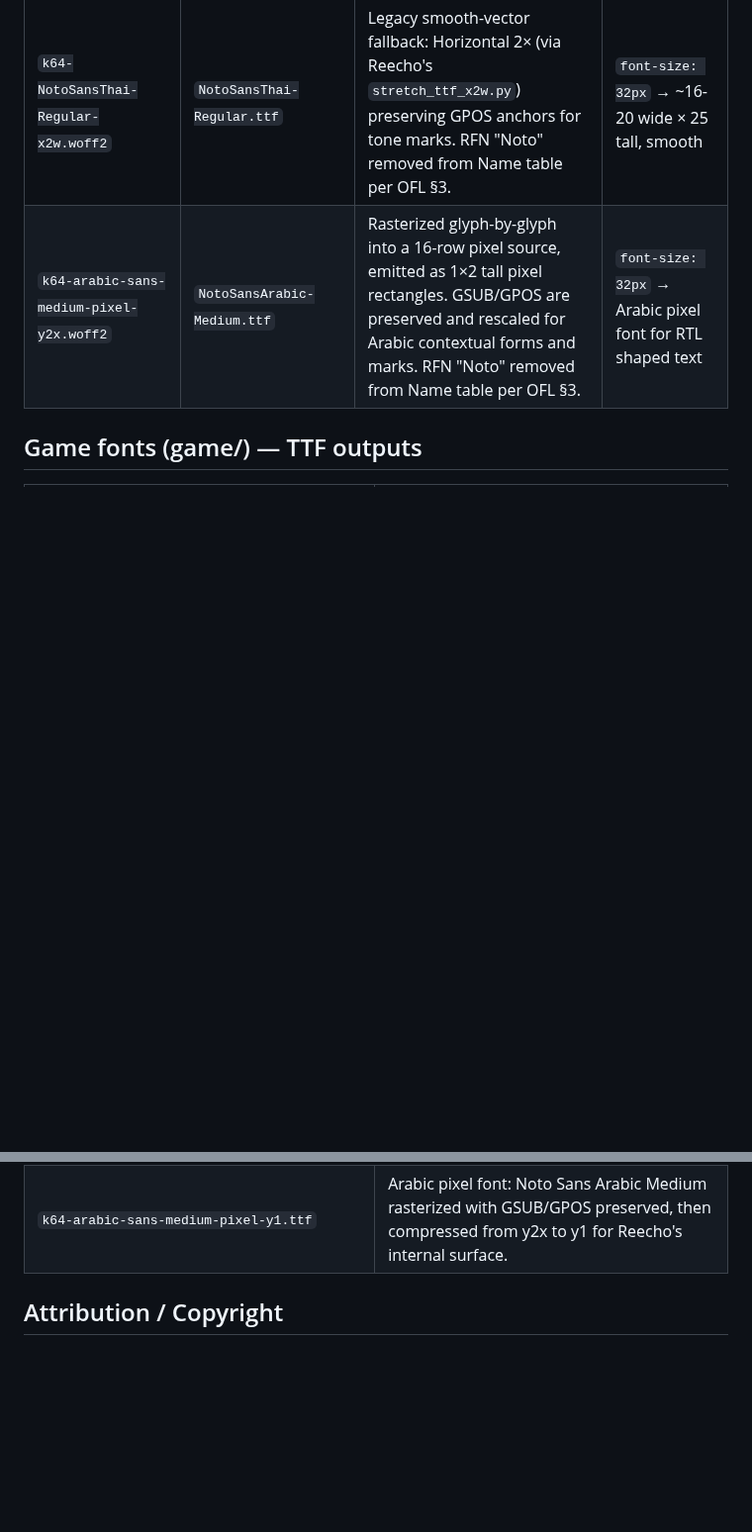
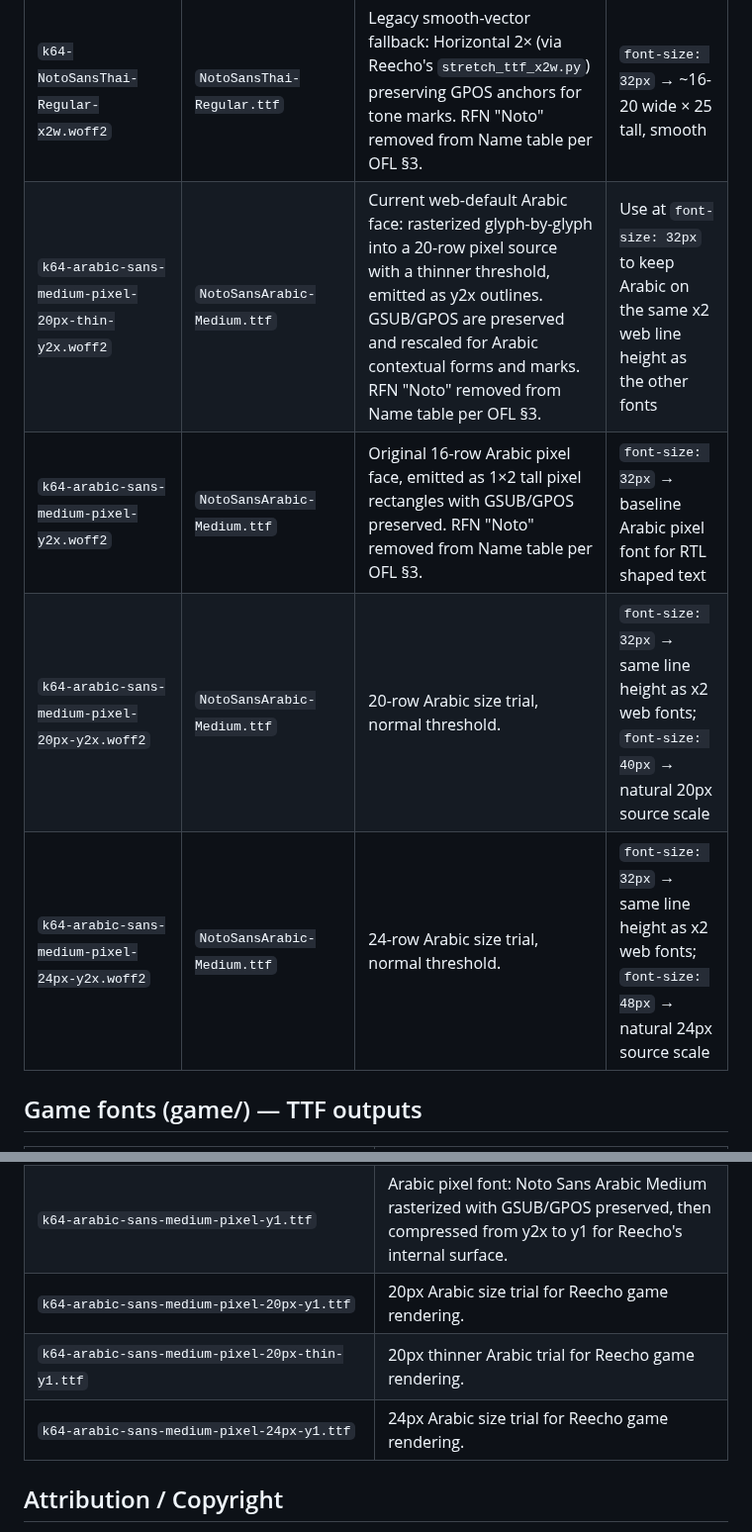
Before and after one commit to komm64/k64-fonts, a Markdown page: README.md, 2 parts joined by grey strips. Shown at 99% size. Rendered like a GitHub page; blank space fills up the shorter version.

```diff
--- a/README.md
+++ b/README.md
@@ -92,7 +92,10 @@ Intermediate-stage TTFs (= Reecho's `gen_font.py` output, input to web bake step
 | `k64-thai-pixel-12w-or12-y2x.woff2` | `NotoSansThai-Regular_x2w.ttf` | Starts from the 12w/16h raster and compresses rows with 4→3 OR merge, preserving horizontal strokes better than nearest-neighbor scaling. | `font-size: 32px` → compact 12w Thai |
 | `k64-thai-pixel-native12px-y2x-prop.woff2` | `NotoSansThai-Regular_x2w.ttf` | Rasterized directly at 12px with no width fit and no OR merge, then emitted as 1×2 tall pixel rectangles with Noto proportional advances. | `font-size: 32px` → closest match to a 12px Thai TTF rendered through the same 1×2 dot pipeline |
 | `k64-NotoSansThai-Regular-x2w.woff2` | `NotoSansThai-Regular.ttf` | Legacy smooth-vector fallback: Horizontal 2× (via Reecho's `stretch_ttf_x2w.py`) preserving GPOS anchors for tone marks. RFN "Noto" removed from Name table per OFL §3. | `font-size: 32px` → ~16-20 wide × 25 tall, smooth |
-| `k64-arabic-sans-medium-pixel-y2x.woff2` | `NotoSansArabic-Medium.ttf` | Rasterized glyph-by-glyph into a 16-row pixel source, emitted as 1×2 tall pixel rectangles. GSUB/GPOS are preserved and rescaled for Arabic contextual forms and marks. RFN "Noto" removed from Name table per OFL §3. | `font-size: 32px` → Arabic pixel font for RTL shaped text |
+| `k64-arabic-sans-medium-pixel-20px-thin-y2x.woff2` | `NotoSansArabic-Medium.ttf` | Current web-default Arabic face: rasterized glyph-by-glyph into a 20-row pixel source with a thinner threshold, emitted as y2x outlines. GSUB/GPOS are preserved and rescaled for Arabic contextual forms and marks. RFN "Noto" removed from Name table per OFL §3. | Use at `font-size: 32px` to keep Arabic on the same x2 web line height as the other fonts |
+| `k64-arabic-sans-medium-pixel-y2x.woff2` | `NotoSansArabic-Medium.ttf` | Original 16-row Arabic pixel face, emitted as 1×2 tall pixel rectangles with GSUB/GPOS preserved. RFN "Noto" removed from Name table per OFL §3. | `font-size: 32px` → baseline Arabic pixel font for RTL shaped text |
+| `k64-arabic-sans-medium-pixel-20px-y2x.woff2` | `NotoSansArabic-Medium.ttf` | 20-row Arabic size trial, normal threshold. | `font-size: 32px` → same line height as x2 web fonts; `font-size: 40px` → natural 20px source scale |
+| `k64-arabic-sans-medium-pixel-24px-y2x.woff2` | `NotoSansArabic-Medium.ttf` | 24-row Arabic size trial, normal threshold. | `font-size: 32px` → same line height as x2 web fonts; `font-size: 48px` → natural 24px source scale |
 
 ## Game fonts (game/) — TTF outputs
 
@@ -102,6 +105,9 @@ Intermediate-stage TTFs (= Reecho's `gen_font.py` output, input to web bake step
 | `k64-thai-pixel-native12px-y1-prop.ttf` | Recommended natural Thai 12px source for Reecho's 640x240 internal surface: y2x web-style output compressed to y1, proportional advances preserved. |
 | `k64-thai-pixel-12w-or12-y1-prop.ttf` | More stylized compact Thai: 16px source fitted to 12w, 4→3 OR merge, then compressed to y1 for Reecho game rendering. |
 | `k64-arabic-sans-medium-pixel-y1.ttf` | Arabic pixel font: Noto Sans Arabic Medium rasterized with GSUB/GPOS preserved, then compressed from y2x to y1 for Reecho's internal surface. |
+| `k64-arabic-sans-medium-pixel-20px-y1.ttf` | 20px Arabic size trial for Reecho game rendering. |
+| `k64-arabic-sans-medium-pixel-20px-thin-y1.ttf` | 20px thinner Arabic trial for Reecho game rendering. |
+| `k64-arabic-sans-medium-pixel-24px-y1.ttf` | 24px Arabic size trial for Reecho game rendering. |
 
 ## Attribution / Copyright
 
```
Also changed, not shown: other parts of README.md (+11 -3 lines), docs/sample-page.png, game/k64-arabic-sans-medium-pixel-20px-thin-y1.preview.png (added), game/k64-arabic-sans-medium-pixel-20px-y1.preview.png (added), 6 other files.
